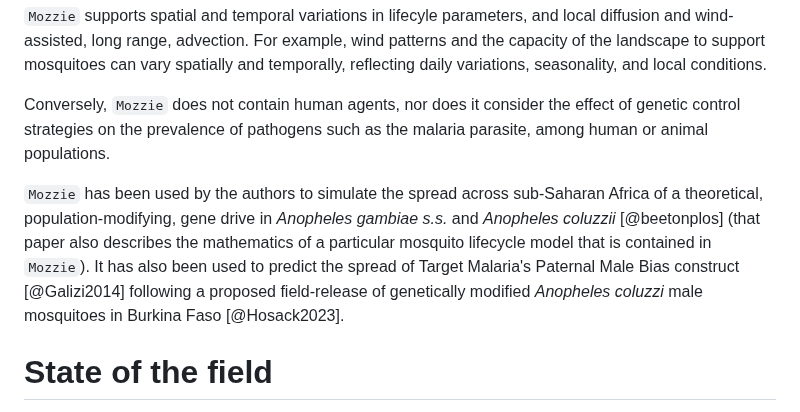
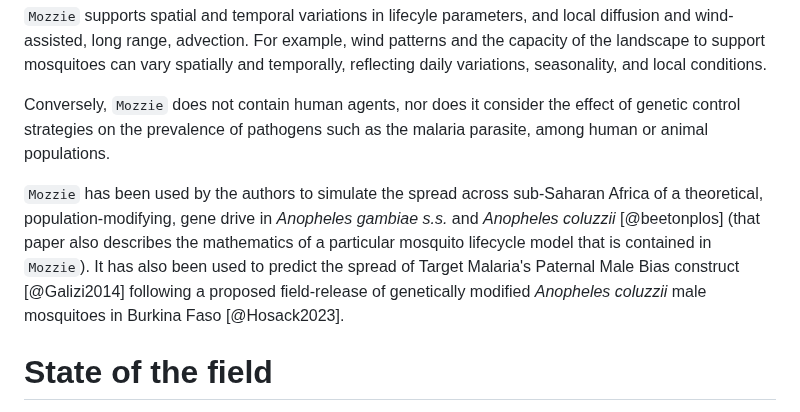
Before and after one commit to csiro-risk-assessment/mozzie, a Markdown page: paper.md, the part around the change. Rendered like a GitHub page.

Commit message:
Changed coluzzi to coluzzii in paper.md .  Fixes #58

```diff
--- a/paper.md
+++ b/paper.md
@@ -56,7 +56,7 @@ More technically, `Mozzie` simulates a population-dynamics model that uses diffe
 
 Conversely, `Mozzie` does not contain human agents, nor does it consider the effect of genetic control strategies on the prevalence of pathogens such as the malaria parasite, among human or animal populations.
 
-`Mozzie` has been used by the authors to simulate the spread across sub-Saharan Africa of a theoretical, population-modifying, gene drive in _Anopheles gambiae s.s._ and _Anopheles coluzzii_ [@beetonplos] (that paper also describes the mathematics of a particular mosquito lifecycle model that is contained in `Mozzie`).  It has also been used to predict the spread of Target Malaria's Paternal Male Bias construct [@Galizi2014] following a proposed field-release of genetically modified _Anopheles coluzzi_ male mosquitoes in Burkina Faso [@Hosack2023].
+`Mozzie` has been used by the authors to simulate the spread across sub-Saharan Africa of a theoretical, population-modifying, gene drive in _Anopheles gambiae s.s._ and _Anopheles coluzzii_ [@beetonplos] (that paper also describes the mathematics of a particular mosquito lifecycle model that is contained in `Mozzie`).  It has also been used to predict the spread of Target Malaria's Paternal Male Bias construct [@Galizi2014] following a proposed field-release of genetically modified _Anopheles coluzzii_ male mosquitoes in Burkina Faso [@Hosack2023].
 
 
 <!---
```
